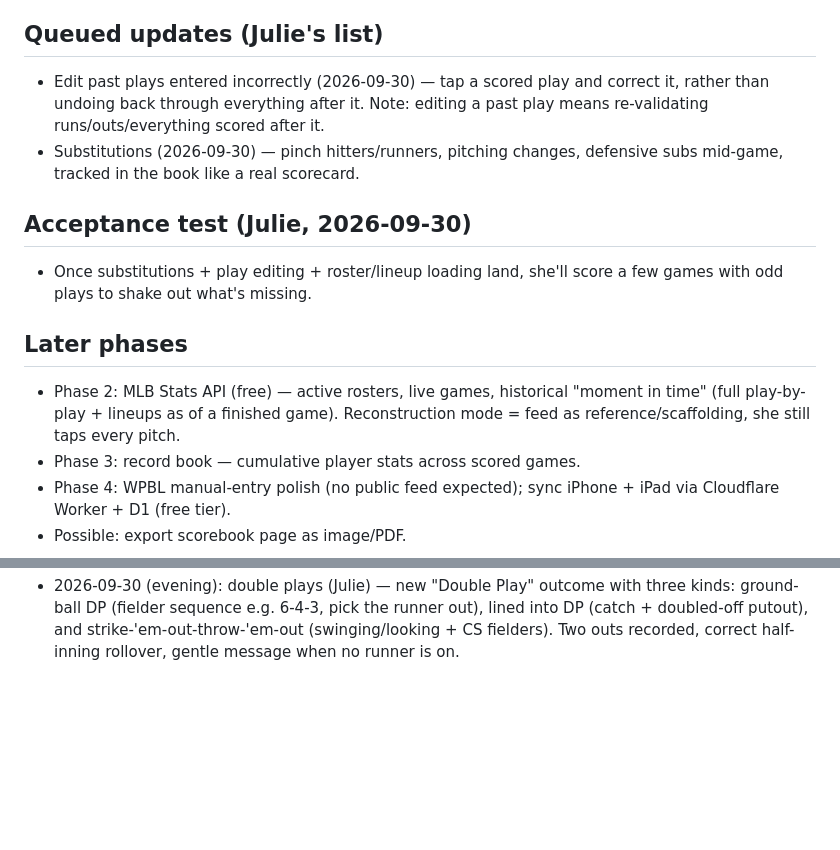
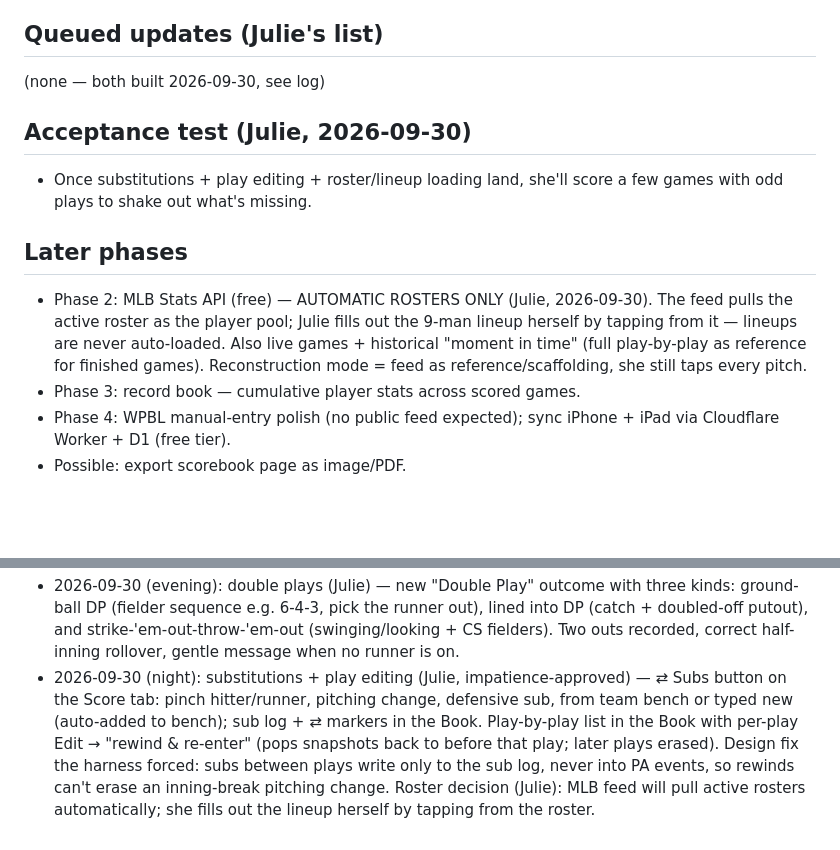
Before and after one commit to jedavid33-design/opal-scorebook, a Markdown page: PROJECT_STATE.md, 2 parts joined by grey strips. Drawn GitHub-style; blank space fills up the shorter version.

Commit message:
Project state: subs+edit done, roster decision

```diff
--- a/PROJECT_STATE.md
+++ b/PROJECT_STATE.md
@@ -33,20 +33,18 @@ replacing the "visco" app she currently uses.
 8. Local-first (localStorage) in prototype; sync later.
 
 ## Queued updates (Julie's list)
-- Edit past plays entered incorrectly (2026-09-30) — tap a scored play and correct it,
-  rather than undoing back through everything after it. Note: editing a past play means
-  re-validating runs/outs/everything scored after it.
-- Substitutions (2026-09-30) — pinch hitters/runners, pitching changes, defensive subs
-  mid-game, tracked in the book like a real scorecard.
+(none — both built 2026-09-30, see log)
 
 ## Acceptance test (Julie, 2026-09-30)
 - Once substitutions + play editing + roster/lineup loading land, she'll score a few
   games with odd plays to shake out what's missing.
 
 ## Later phases
-- Phase 2: MLB Stats API (free) — active rosters, live games, historical "moment in
-  time" (full play-by-play + lineups as of a finished game). Reconstruction mode =
-  feed as reference/scaffolding, she still taps every pitch.
+- Phase 2: MLB Stats API (free) — AUTOMATIC ROSTERS ONLY (Julie, 2026-09-30). The feed
+  pulls the active roster as the player pool; Julie fills out the 9-man lineup herself
+  by tapping from it — lineups are never auto-loaded. Also live games + historical
+  "moment in time" (full play-by-play as reference for finished games). Reconstruction
+  mode = feed as reference/scaffolding, she still taps every pitch.
 - Phase 3: record book — cumulative player stats across scored games.
 - Phase 4: WPBL manual-entry polish (no public feed expected); sync iPhone + iPad
   via Cloudflare Worker + D1 (free tier).
@@ -80,3 +78,11 @@ replacing the "visco" app she currently uses.
   ground-ball DP (fielder sequence e.g. 6-4-3, pick the runner out), lined into DP (catch +
   doubled-off putout), and strike-'em-out-throw-'em-out (swinging/looking + CS fielders).
   Two outs recorded, correct half-inning rollover, gentle message when no runner is on.
+- 2026-09-30 (night): substitutions + play editing (Julie, impatience-approved) —
+  ⇄ Subs button on the Score tab: pinch hitter/runner, pitching change, defensive sub,
+  from team bench or typed new (auto-added to bench); sub log + ⇄ markers in the Book.
+  Play-by-play list in the Book with per-play Edit → "rewind & re-enter" (pops snapshots
+  back to before that play; later plays erased). Design fix the harness forced: subs
+  between plays write only to the sub log, never into PA events, so rewinds can't erase
+  an inning-break pitching change. Roster decision (Julie): MLB feed will pull active
+  rosters automatically; she fills out the lineup herself by tapping from the roster.
```
